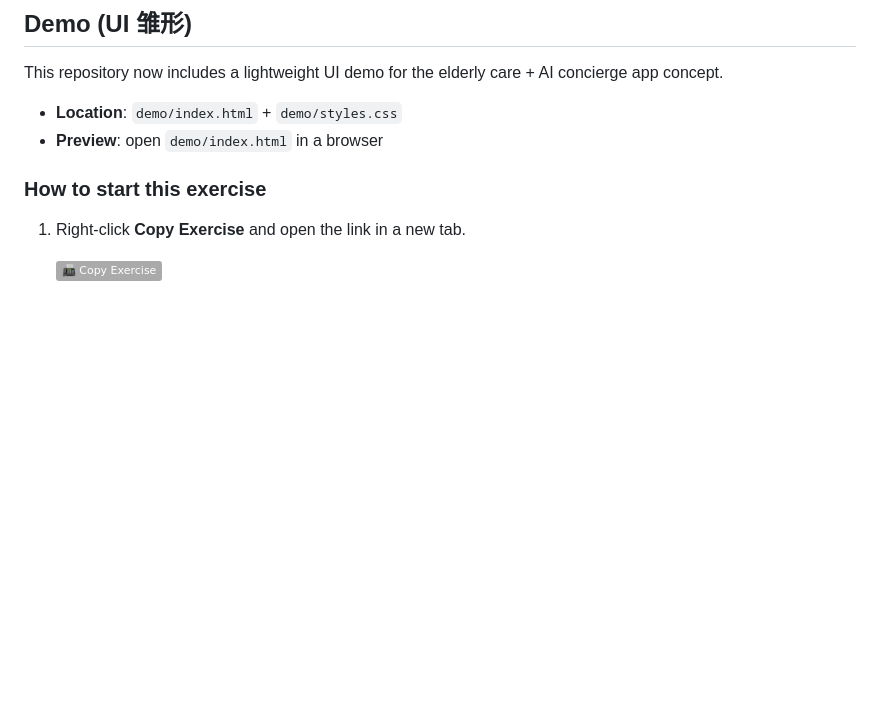
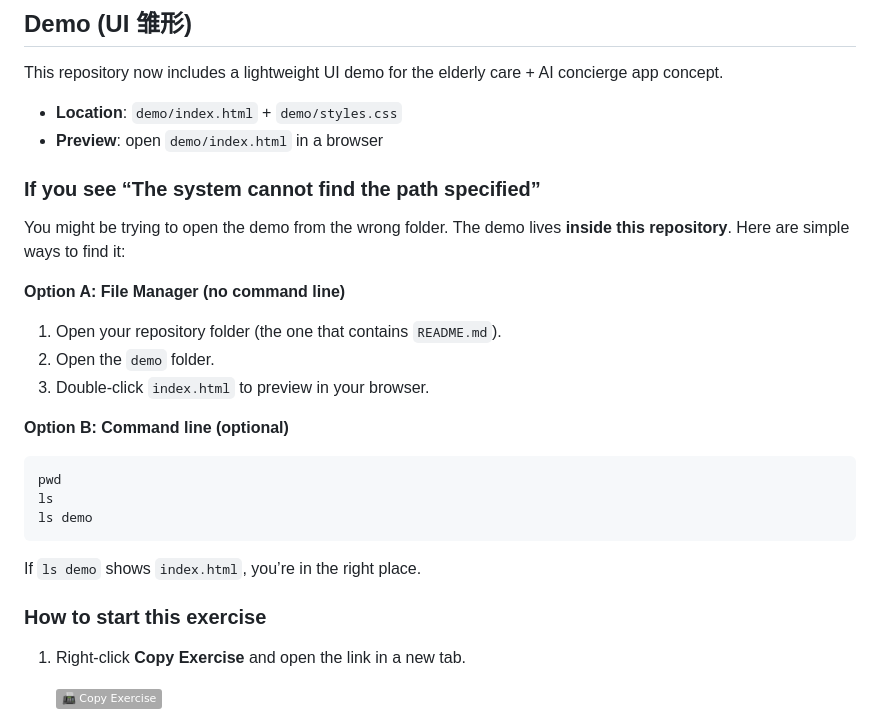
Before and after one commit to greenmakerkaku/greenskills-introduction-to-github, a Markdown page: README.md, the part around the change. Rendered like a GitHub page; badges without logos; blank space fills up the shorter version.

Commit message:
Clarify demo preview paths

````diff
--- a/README.md
+++ b/README.md
@@ -25,6 +25,23 @@ This repository now includes a lightweight UI demo for the elderly care + AI con
 
 - **Location**: `demo/index.html` + `demo/styles.css`
 - **Preview**: open `demo/index.html` in a browser
+
+### If you see “The system cannot find the path specified”
+
+You might be trying to open the demo from the wrong folder. The demo lives **inside this repository**. Here are simple ways to find it:
+
+**Option A: File Manager (no command line)**
+1. Open your repository folder (the one that contains `README.md`).
+2. Open the `demo` folder.
+3. Double-click `index.html` to preview in your browser.
+
+**Option B: Command line (optional)**
+```bash
+pwd
+ls
+ls demo
+```
+If `ls demo` shows `index.html`, you’re in the right place.
 
 ### How to start this exercise
 
````
